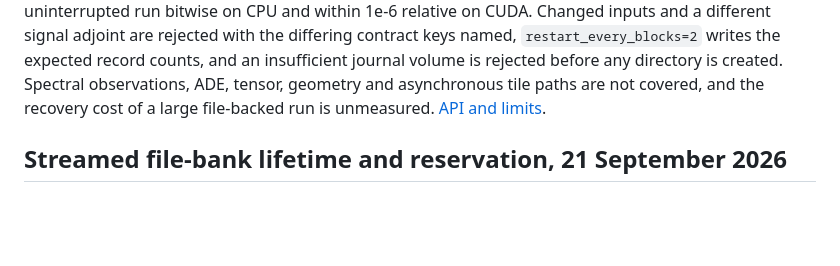
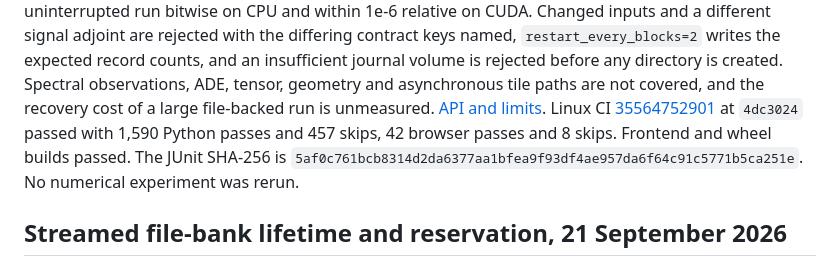
Before and after one commit to EMinsight/TorchFDTD, a Markdown page: docs/ACCEPTANCE.md, the part around the change. GitHub-like rendering; blank space fills up the shorter version.

Commit message:
Record passing restart journal CI [skip ci]

```diff
--- a/docs/ACCEPTANCE.md
+++ b/docs/ACCEPTANCE.md
@@ -22,6 +22,10 @@ insufficient journal volume is rejected before any directory is created.
 Spectral observations, ADE, tensor, geometry and asynchronous tile paths are
 not covered, and the recovery cost of a large file-backed run is unmeasured.
 [API and limits](STREAMED_RESTART.md).
+Linux CI [35564752901](https://github.com/hyoseokp/TorchFDTD/actions/runs/35564752901) at `4dc3024` passed with
+1,590 Python passes and 457 skips, 42 browser passes and
+8 skips. Frontend and wheel builds passed. The JUnit SHA-256 is
+`5af0c761bcb8314d2da6377aa1bfea9f93df4ae957da6f64c91c5771b5ca251e`. No numerical experiment was rerun.
 
 ## Streamed file-bank lifetime and reservation, 21 September 2026
 
```
